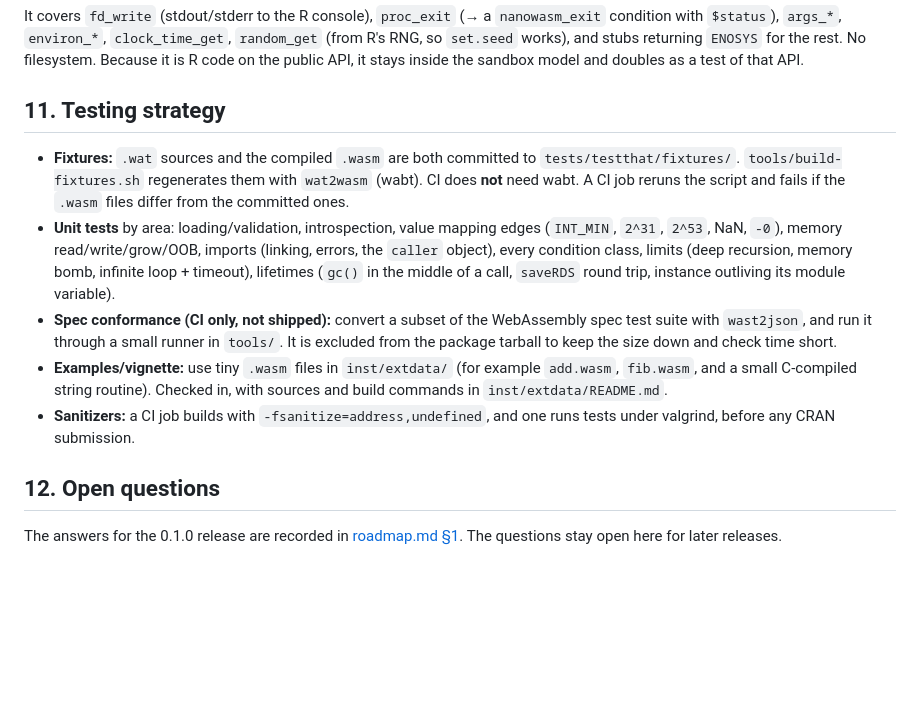
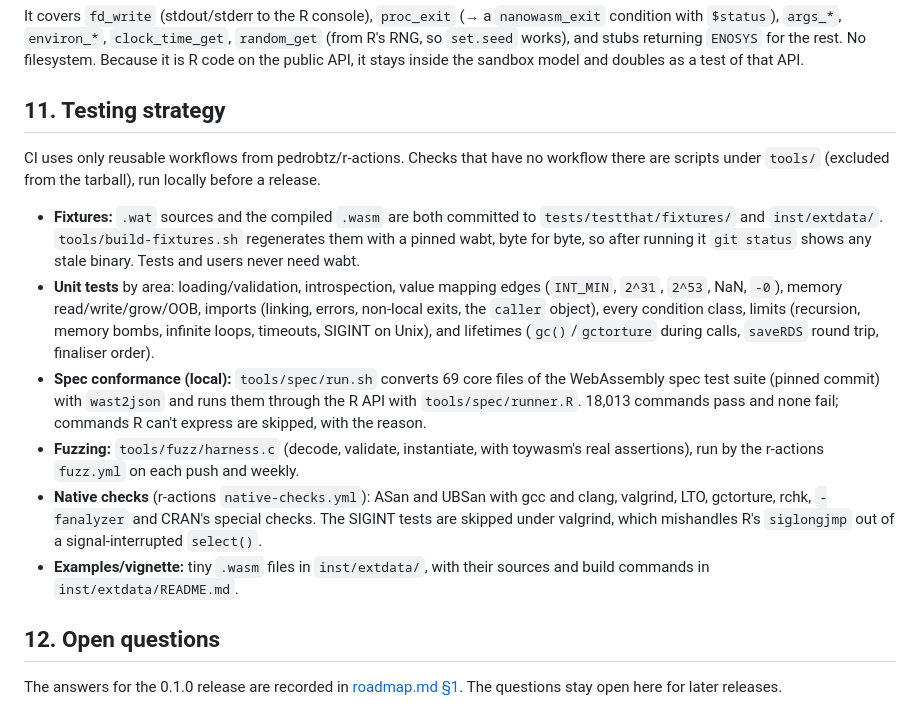
Before and after one commit to pedrobtz/nanowasm, a Markdown page: .agents/design.md, the part around the change. Drawn GitHub-style; blank space fills up the shorter version.

Commit message:
Update the design's testing section for r-actions-only CI
Co-Authored-By: Claude Opus 5.5 <noreply@anthropic.com>

```diff
--- a/.agents/design.md
+++ b/.agents/design.md
@@ -489,25 +489,33 @@ that API.
 
 ## 11. Testing strategy
 
+CI uses only reusable workflows from pedrobtz/r-actions. Checks that have no
+workflow there are scripts under `tools/` (excluded from the tarball), run
+locally before a release.
+
 - **Fixtures:** `.wat` sources and the compiled `.wasm` are both committed to
-  `tests/testthat/fixtures/`. `tools/build-fixtures.sh` regenerates them with
-  `wat2wasm` (wabt). CI does **not** need wabt. A CI job reruns the script and
-  fails if the `.wasm` files differ from the committed ones.
+  `tests/testthat/fixtures/` and `inst/extdata/`. `tools/build-fixtures.sh`
+  regenerates them with a pinned wabt, byte for byte, so after running it
+  `git status` shows any stale binary. Tests and users never need wabt.
 - **Unit tests** by area: loading/validation, introspection, value mapping
   edges (`INT_MIN`, `2^31`, `2^53`, NaN, `-0`), memory read/write/grow/OOB,
-  imports (linking, errors, the `caller` object), every condition class,
-  limits (deep recursion, memory bomb, infinite loop + timeout), lifetimes
-  (`gc()` in the middle of a call, `saveRDS` round trip, instance outliving
-  its module variable).
-- **Spec conformance (CI only, not shipped):** convert a subset of the
-  WebAssembly spec test suite with `wast2json`, and run it through a small
-  runner in `tools/`. It is excluded from the package tarball to keep the
-  size down and check time short.
-- **Examples/vignette:** use tiny `.wasm` files in `inst/extdata/` (for
-  example `add.wasm`, `fib.wasm`, and a small C-compiled string routine).
-  Checked in, with sources and build commands in `inst/extdata/README.md`.
-- **Sanitizers:** a CI job builds with `-fsanitize=address,undefined`, and
-  one runs tests under valgrind, before any CRAN submission.
+  imports (linking, errors, non-local exits, the `caller` object), every
+  condition class, limits (recursion, memory bombs, infinite loops,
+  timeouts, SIGINT on Unix), and lifetimes (`gc()`/`gctorture` during
+  calls, `saveRDS` round trip, finaliser order).
+- **Spec conformance (local):** `tools/spec/run.sh` converts 69 core files of
+  the WebAssembly spec test suite (pinned commit) with `wast2json` and runs
+  them through the R API with `tools/spec/runner.R`. 18,013 commands pass
+  and none fail; commands R can't express are skipped, with the reason.
+- **Fuzzing:** `tools/fuzz/harness.c` (decode, validate, instantiate, with
+  toywasm's real assertions), run by the r-actions `fuzz.yml` on each push
+  and weekly.
+- **Native checks** (r-actions `native-checks.yml`): ASan and UBSan with gcc
+  and clang, valgrind, LTO, gctorture, rchk, `-fanalyzer` and CRAN's special
+  checks. The SIGINT tests are skipped under valgrind, which mishandles R's
+  `siglongjmp` out of a signal-interrupted `select()`.
+- **Examples/vignette:** tiny `.wasm` files in `inst/extdata/`, with their
+  sources and build commands in `inst/extdata/README.md`.
 
 ## 12. Open questions
 
```
